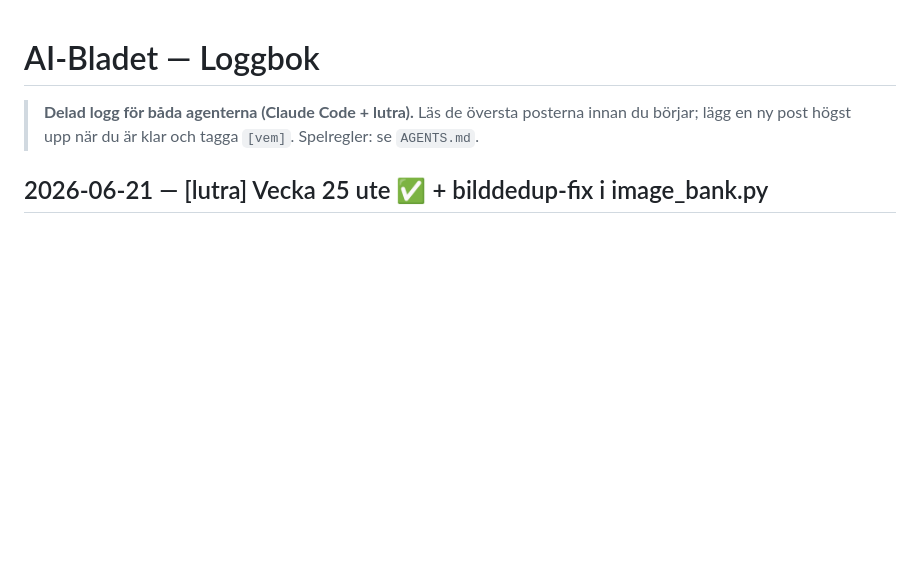
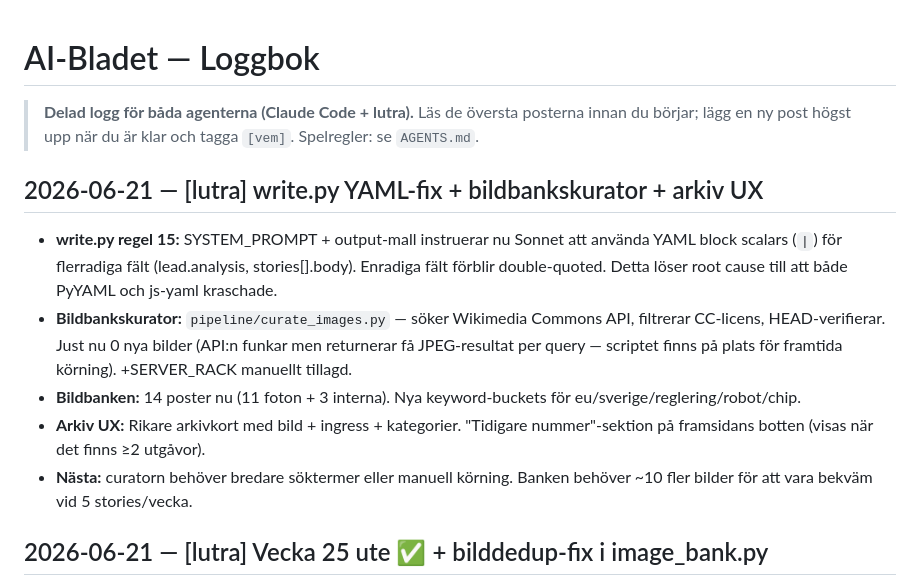
Before and after one commit to antonswall/ai-bladet, a Markdown page: loggbok.md, the part around the change. GitHub-like rendering; blank space fills up the shorter version.

Commit message:
loggbok: write.py YAML-fix + curator + arkiv UX sammanfattning

```diff
--- a/loggbok.md
+++ b/loggbok.md
@@ -3,6 +3,14 @@
 > **Delad logg för båda agenterna (Claude Code + lutra).** Läs de översta posterna
 > innan du börjar; lägg en ny post högst upp när du är klar och tagga `[vem]`.
 > Spelregler: se `AGENTS.md`.
+
+## 2026-06-21 — [lutra] write.py YAML-fix + bildbankskurator + arkiv UX
+
+- **write.py regel 15:** SYSTEM_PROMPT + output-mall instruerar nu Sonnet att använda YAML block scalars (`|`) för flerradiga fält (lead.analysis, stories[].body). Enradiga fält förblir double-quoted. Detta löser root cause till att både PyYAML och js-yaml kraschade.
+- **Bildbankskurator:** `pipeline/curate_images.py` — söker Wikimedia Commons API, filtrerar CC-licens, HEAD-verifierar. Just nu 0 nya bilder (API:n funkar men returnerar få JPEG-resultat per query — scriptet finns på plats för framtida körning). +SERVER_RACK manuellt tillagd.
+- **Bildbanken:** 14 poster nu (11 foton + 3 interna). Nya keyword-buckets för eu/sverige/reglering/robot/chip.
+- **Arkiv UX:** Rikare arkivkort med bild + ingress + kategorier. "Tidigare nummer"-sektion på framsidans botten (visas när det finns ≥2 utgåvor).
+- **Nästa:** curatorn behöver bredare söktermer eller manuell körning. Banken behöver ~10 fler bilder för att vara bekväm vid 5 stories/vecka.
 
 ## 2026-06-21 — [lutra] Vecka 25 ute ✅ + bilddedup-fix i image_bank.py
 
```
